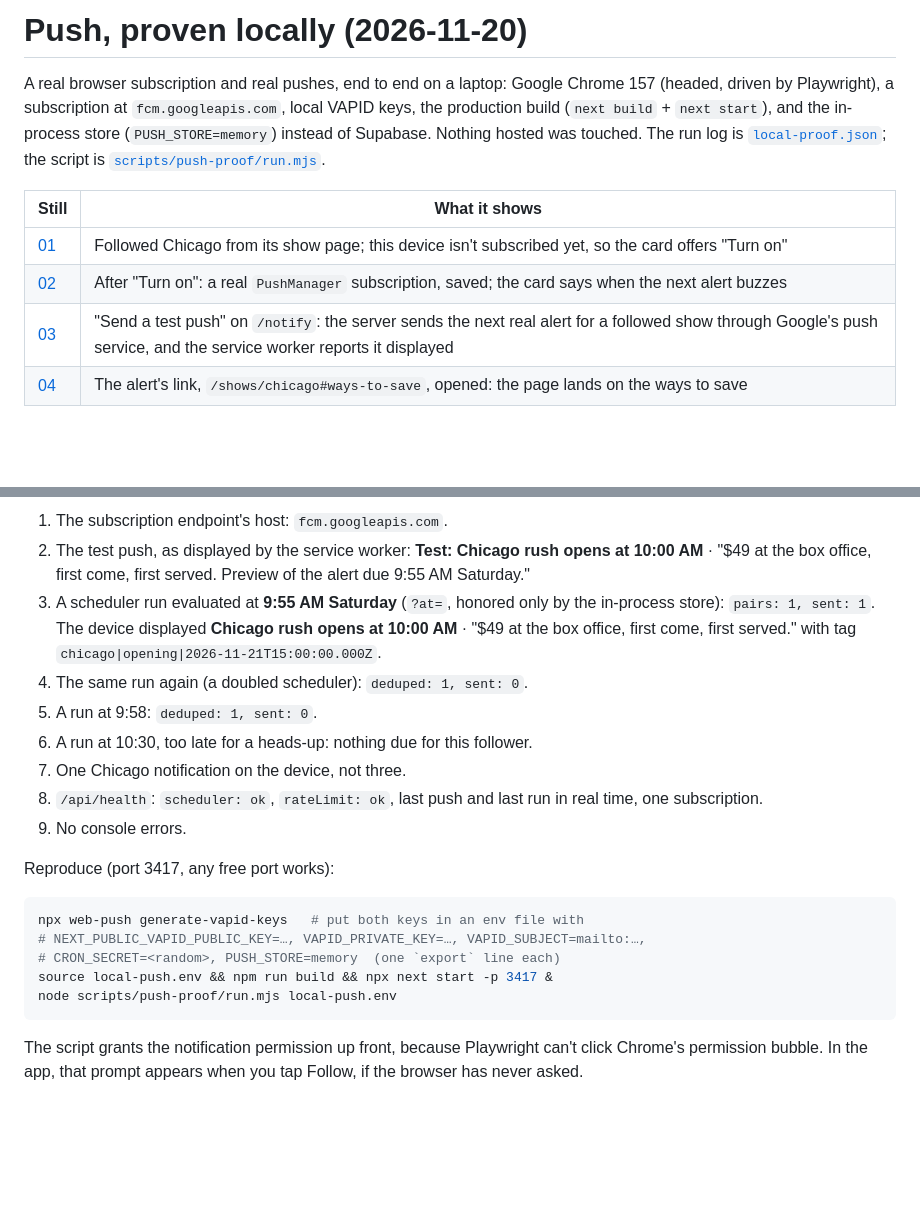
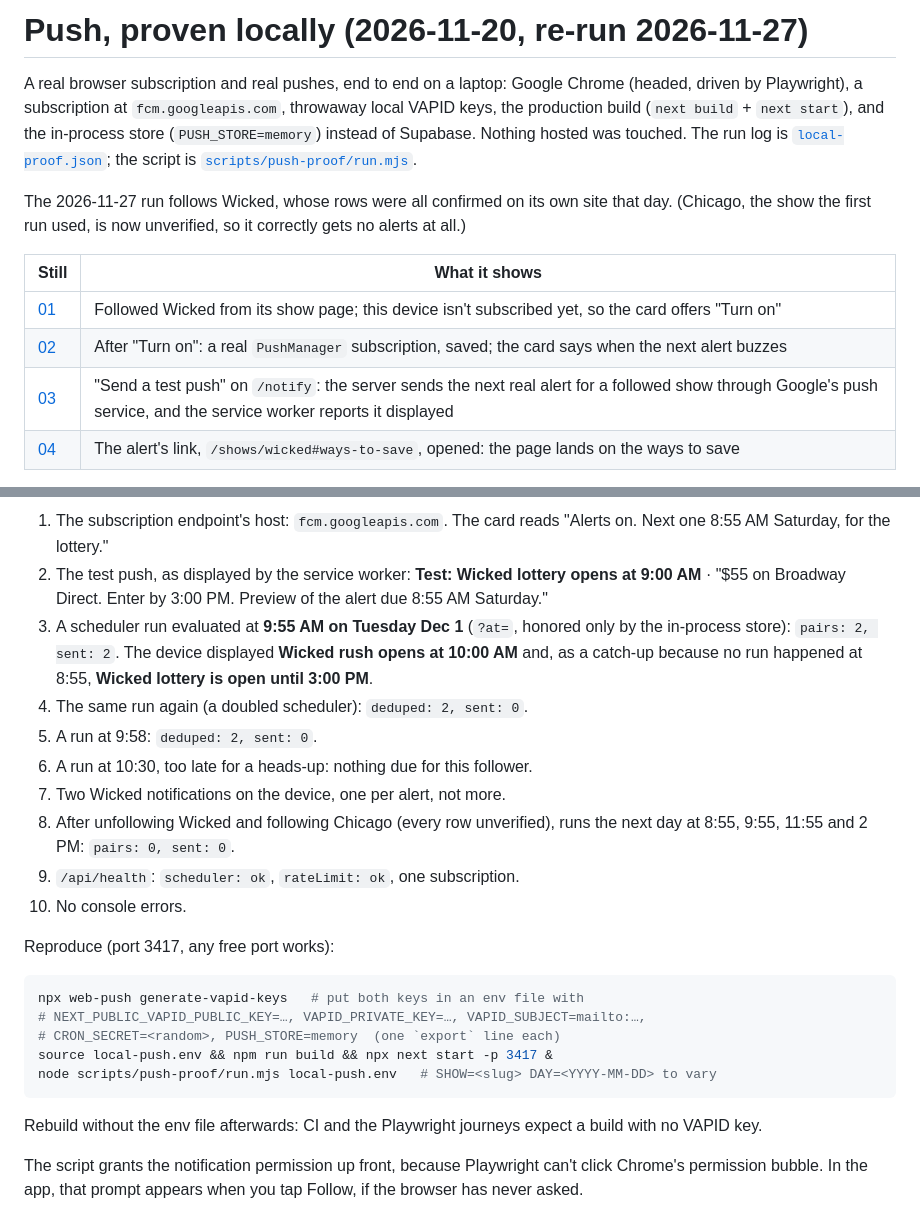
Before and after one commit to CharlieNey/matinee, a Markdown page: docs/notifications/README.md, 2 parts joined by grey strips. GitHub-like rendering; blank space fills up the shorter version.

````diff
--- a/docs/notifications/README.md
+++ b/docs/notifications/README.md
@@ -1,17 +1,21 @@
-# Push, proven locally (2026-11-20)
+# Push, proven locally (2026-11-20, re-run 2026-11-27)
 
 A real browser subscription and real pushes, end to end on a laptop:
-Google Chrome 157 (headed, driven by Playwright), a subscription at
-`fcm.googleapis.com`, local VAPID keys, the production build
+Google Chrome (headed, driven by Playwright), a subscription at
+`fcm.googleapis.com`, throwaway local VAPID keys, the production build
 (`next build` + `next start`), and the in-process store
 (`PUSH_STORE=memory`) instead of Supabase. Nothing hosted was touched.
 The run log is [`local-proof.json`](local-proof.json); the script is
 [`scripts/push-proof/run.mjs`](../../scripts/push-proof/run.mjs).
 
+The 2026-11-27 run follows Wicked, whose rows were all confirmed on its own
+site that day. (Chicago, the show the first run used, is now unverified, so
+it correctly gets no alerts at all.)
+
 | Still | What it shows |
 |---|---|
-| [01](01-following-alerts-off.png) | Followed Chicago from its show page; this device isn't subscribed yet, so the card offers "Turn on" |
+| [01](01-following-alerts-off.png) | Followed Wicked from its show page; this device isn't subscribed yet, so the card offers "Turn on" |
 | [02](02-following-alerts-on.png) | After "Turn on": a real `PushManager` subscription, saved; the card says when the next alert buzzes |
 | [03](03-test-push-delivered.png) | "Send a test push" on `/notify`: the server sends the next real alert for a followed show through Google's push service, and the service worker reports it displayed |
-| [04](04-tap-opens-the-show.png) | The alert's link, `/shows/chicago#ways-to-save`, opened: the page lands on the ways to save |
+| [04](04-tap-opens-the-show.png) | The alert's link, `/shows/wicked#ways-to-save`, opened: the page lands on the ways to save |
 
@@ -19,19 +23,21 @@ What the log records, in order:
 
-1. The subscription endpoint's host: `fcm.googleapis.com`.
+1. The subscription endpoint's host: `fcm.googleapis.com`. The card reads
+   "Alerts on. Next one 8:55 AM Saturday, for the lottery."
 2. The test push, as displayed by the service worker:
-   **Test: Chicago rush opens at 10:00 AM** · "$49 at the box office, first
-   come, first served. Preview of the alert due 9:55 AM Saturday."
-3. A scheduler run evaluated at **9:55 AM Saturday** (`?at=`, honored only
-   by the in-process store): `pairs: 1, sent: 1`. The device displayed
-   **Chicago rush opens at 10:00 AM** · "$49 at the box office, first come,
-   first served." with tag `chicago|opening|2026-11-21T15:00:00.000Z`.
-4. The same run again (a doubled scheduler): `deduped: 1, sent: 0`.
-5. A run at 9:58: `deduped: 1, sent: 0`.
+   **Test: Wicked lottery opens at 9:00 AM** · "$55 on Broadway Direct. Enter
+   by 3:00 PM. Preview of the alert due 8:55 AM Saturday."
+3. A scheduler run evaluated at **9:55 AM on Tuesday Dec 1** (`?at=`, honored
+   only by the in-process store): `pairs: 2, sent: 2`. The device displayed
+   **Wicked rush opens at 10:00 AM** and, as a catch-up because no run
+   happened at 8:55, **Wicked lottery is open until 3:00 PM**.
+4. The same run again (a doubled scheduler): `deduped: 2, sent: 0`.
+5. A run at 9:58: `deduped: 2, sent: 0`.
 6. A run at 10:30, too late for a heads-up: nothing due for this follower.
-7. One Chicago notification on the device, not three.
-8. `/api/health`: `scheduler: ok`, `rateLimit: ok`, last push and last run
-   in real time, one subscription.
-9. No console errors.
+7. Two Wicked notifications on the device, one per alert, not more.
+8. After unfollowing Wicked and following Chicago (every row unverified),
+   runs the next day at 8:55, 9:55, 11:55 and 2 PM: `pairs: 0, sent: 0`.
+9. `/api/health`: `scheduler: ok`, `rateLimit: ok`, one subscription.
+10. No console errors.
 
 Reproduce (port 3417, any free port works):
 
@@ -40,8 +46,11 @@ npx web-push generate-vapid-keys   # put both keys in an env file with
 # NEXT_PUBLIC_VAPID_PUBLIC_KEY=…, VAPID_PRIVATE_KEY=…, VAPID_SUBJECT=mailto:…,
 # CRON_SECRET=<random>, PUSH_STORE=memory  (one `export` line each)
 source local-push.env && npm run build && npx next start -p 3417 &
-node scripts/push-proof/run.mjs local-push.env
+node scripts/push-proof/run.mjs local-push.env   # SHOW=<slug> DAY=<YYYY-MM-DD> to vary
 ```
+
+Rebuild without the env file afterwards: CI and the Playwright journeys
+expect a build with no VAPID key.
 
 The script grants the notification permission up front, because Playwright
 can't click Chrome's permission bubble. In the app, that prompt appears
````
Also changed, not shown: other parts of docs/notifications/README.md (+1 -1 lines), docs/notifications/01-following-alerts-off.png, docs/notifications/02-following-alerts-on.png, docs/notifications/03-test-push-delivered.png, docs/notifications/04-tap-opens-the-show.png, 2 other files.
